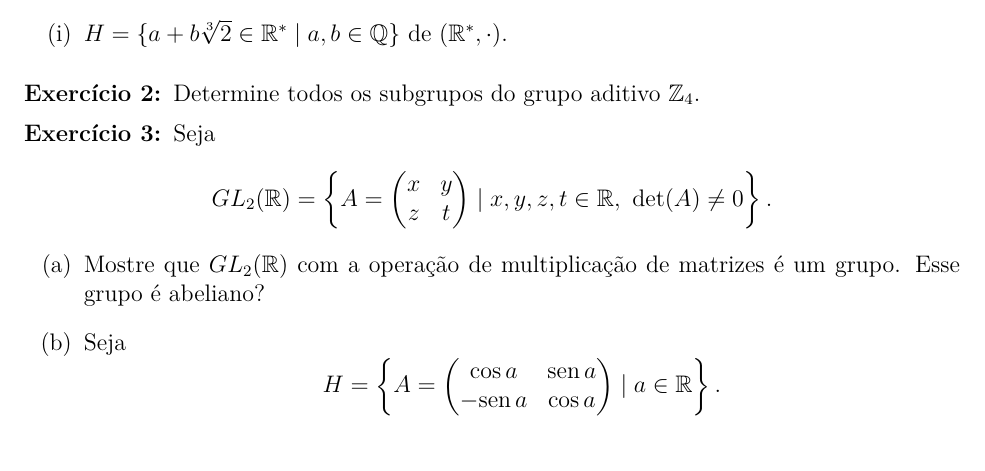
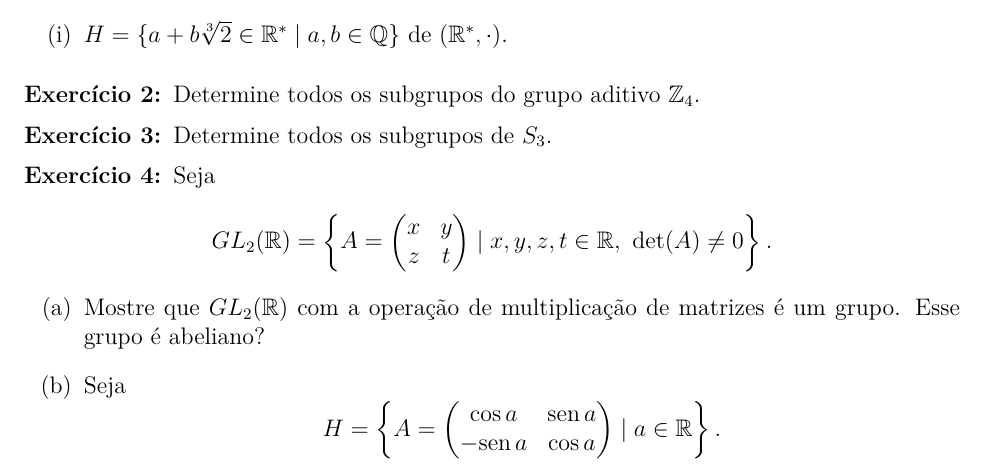
Before and after one commit to jfreitasunb/Algebra-1, a LaTeX document (listas/lista-5-alg1.tex): part of page 1 of 2, cut so that both start at the same text. Compiled offline with XeLaTeX.

Commit message:
Mais um exercício para determinar subgrupos.

```diff
--- a/listas/lista-5-alg1.tex
+++ b/listas/lista-5-alg1.tex
@@ -88,6 +88,10 @@
 \vesp
 
 \questao Determine todos os subgrupos do grupo aditivo $\z_4$.
+
+\vesp
+
+\questao Determine todos os subgrupos de $S_3$.
 
 \vesp
 
```
